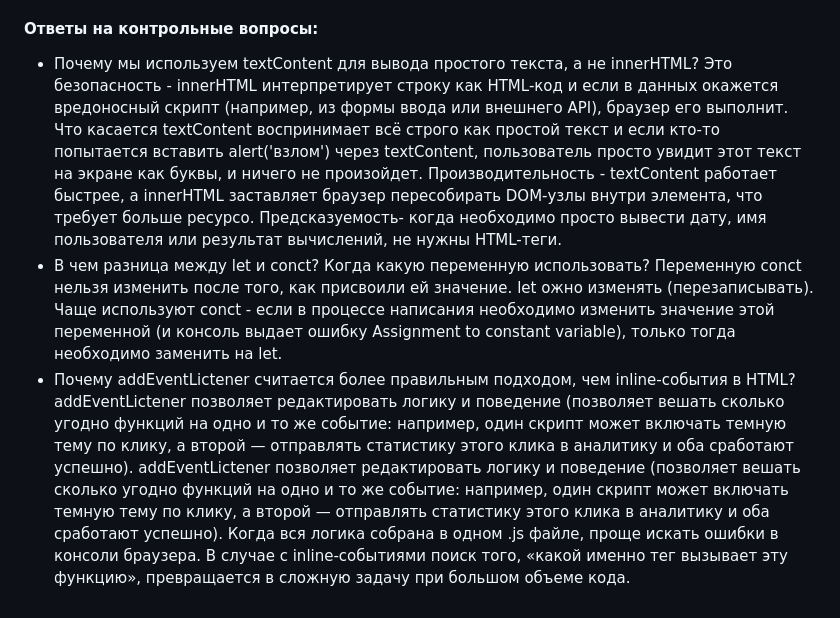
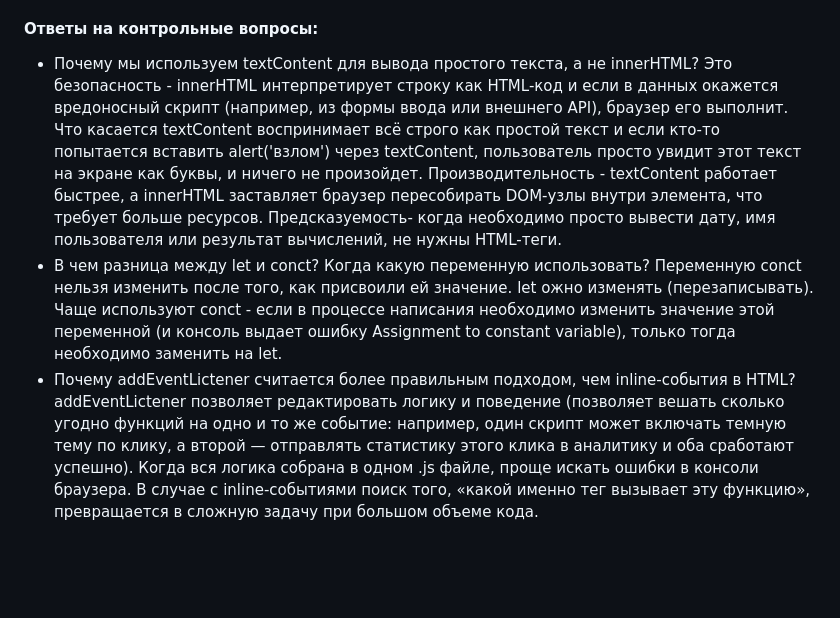
Before and after one commit to kilzut99-cyber/js-practice-01, a Markdown page: README.md, the part around the change. GitHub-like rendering; blank space fills up the shorter version.

```diff
--- a/README.md
+++ b/README.md
@@ -10,9 +10,9 @@
 * GitHub.
 #### Ответы на контрольные вопросы:
 * Почему мы используем textContent для вывода  простого текста, а не innerHTML?
-Это безопасность - innerHTML интерпретирует строку как HTML-код и если в данных окажется вредоносный скрипт (например, из формы ввода или внешнего API), браузер его выполнит. Что касается textContent воспринимает всё строго как простой текст и если кто-то попытается вставить <script>alert('взлом')</script> через textContent, пользователь просто увидит этот текст на экране как буквы, и ничего не произойдет. Производительность - textContent работает быстрее, а  innerHTML заставляет браузер пересобирать DOM-узлы внутри элемента, что требует больше ресурсо. Предсказуемость- когда необходимо просто вывести дату, имя пользователя или результат вычислений, не нужны HTML-теги.
+Это безопасность - innerHTML интерпретирует строку как HTML-код и если в данных окажется вредоносный скрипт (например, из формы ввода или внешнего API), браузер его выполнит. Что касается textContent воспринимает всё строго как простой текст и если кто-то попытается вставить <script>alert('взлом')</script> через textContent, пользователь просто увидит этот текст на экране как буквы, и ничего не произойдет. Производительность - textContent работает быстрее, а  innerHTML заставляет браузер пересобирать DOM-узлы внутри элемента, что требует больше ресурсов. Предсказуемость- когда необходимо просто вывести дату, имя пользователя или результат вычислений, не нужны HTML-теги.
 * В чем разница между let и conct? Когда какую переменную использовать?
  Переменную conct нельзя изменить после того, как присвоили ей значение. let ожно изменять (перезаписывать). Чаще используют conct - если в процессе написания необходимо изменить значение этой переменной (и консоль выдает ошибку Assignment to constant variable), только тогда необходимо заменить на let.
 * Почему addEventLictener считается более правильным подходом, чем inline-события в HTML?
 addEventLictener позволяет редактировать логику и поведение (позволяет вешать сколько угодно функций на одно и то же событие: например, один скрипт может включать темную тему по клику, а второй — отправлять статистику этого клика в аналитику и оба сработают успешно).
-addEventLictener позволяет редактировать логику и поведение (позволяет вешать сколько угодно функций на одно и то же событие: например, один скрипт может включать темную тему по клику, а второй — отправлять статистику этого клика в аналитику и оба сработают успешно). Когда вся логика собрана в одном .js файле, проще искать ошибки в консоли браузера. В случае с inline-событиями поиск того, «какой именно тег вызывает эту функцию», превращается в сложную задачу при большом объеме кода.
+Когда вся логика собрана в одном .js файле, проще искать ошибки в консоли браузера. В случае с inline-событиями поиск того, «какой именно тег вызывает эту функцию», превращается в сложную задачу при большом объеме кода.
```
